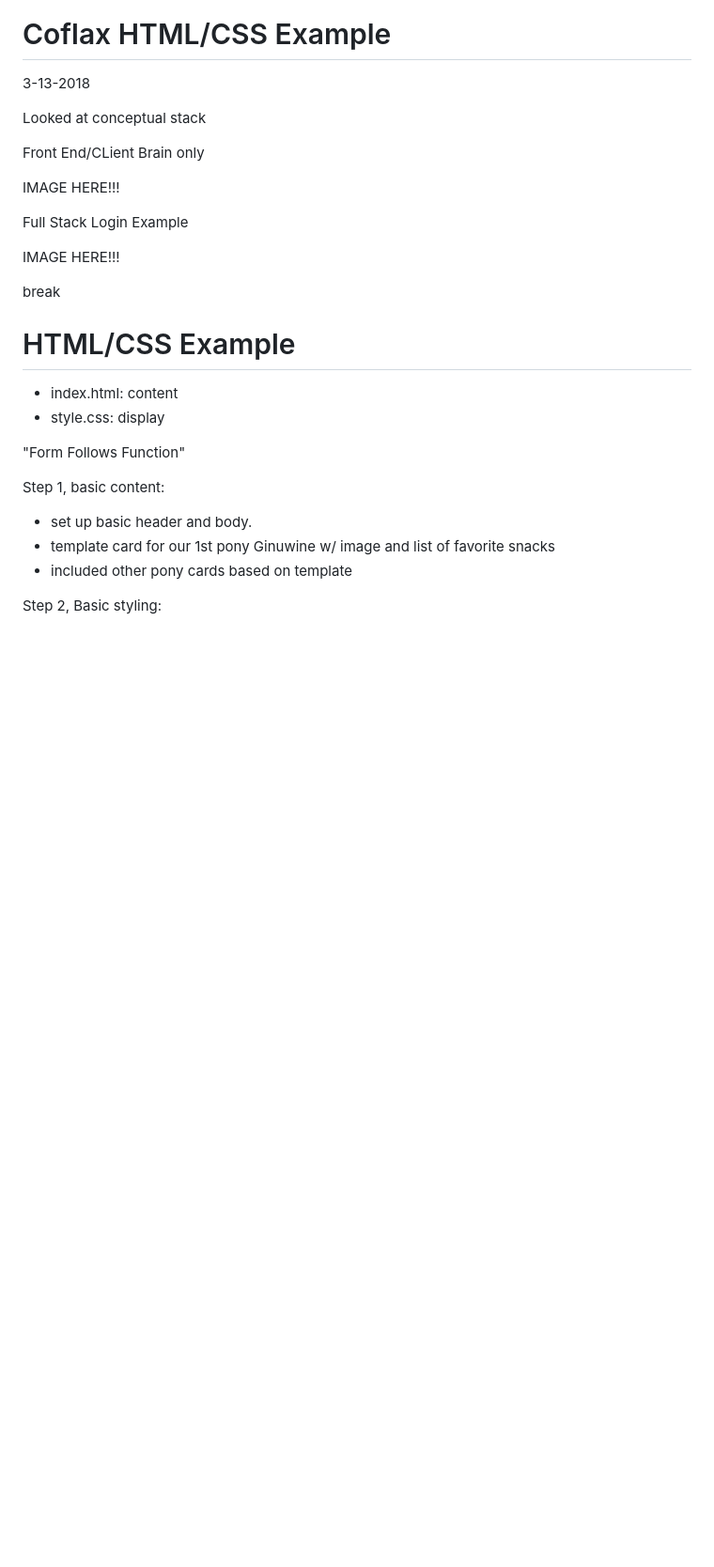
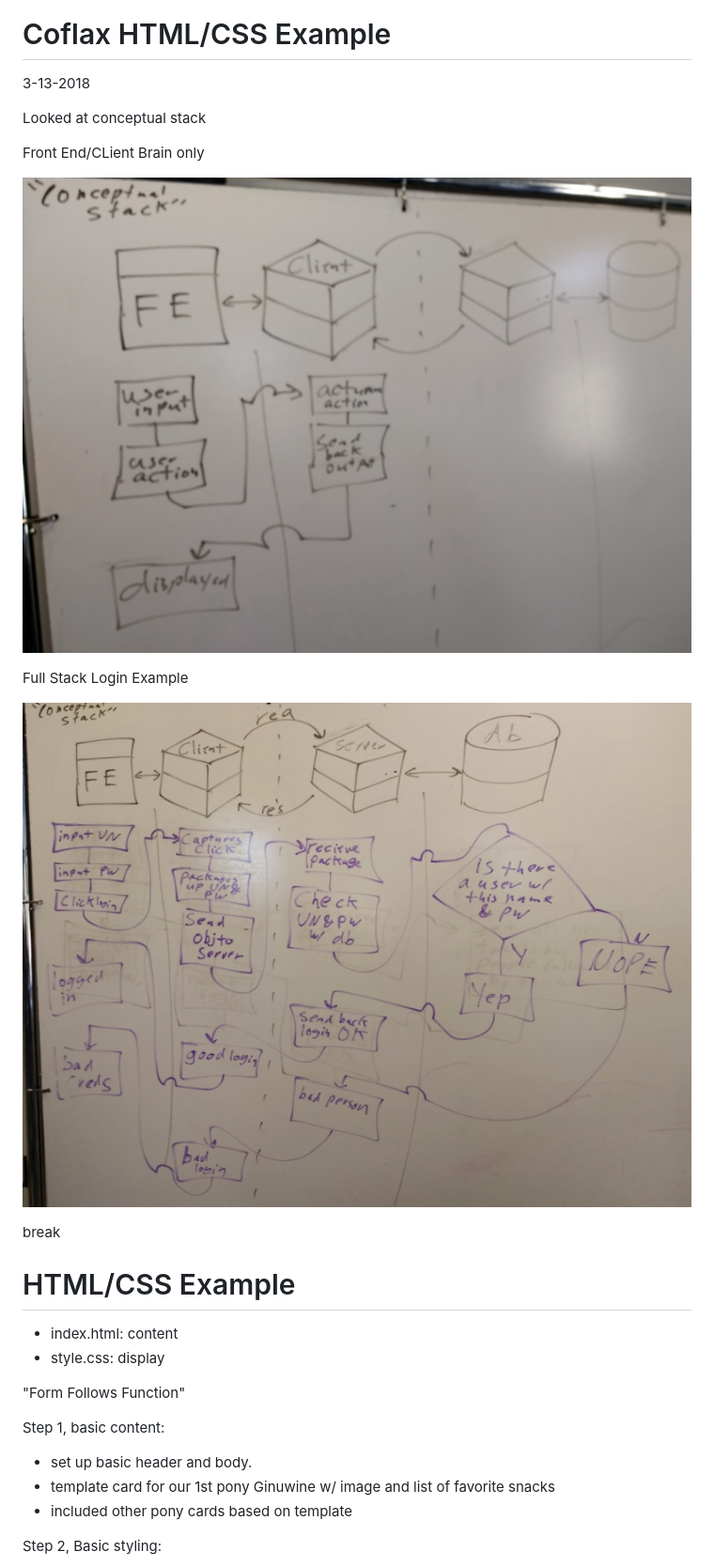
Before and after one commit to devjanaprime/colfaxHtmlCssExample, a Markdown page: readme.md, the part around the change. Shown: that part at 94% size. Drawn GitHub-style; pictures changed too: clientSide.png (added), fullStack.png (added); blank space fills up the shorter version.

Commit message:
added images

```diff
--- a/readme.md
+++ b/readme.md
@@ -7,11 +7,11 @@ Looked at conceptual stack
 
 Front End/CLient Brain only
 
-IMAGE HERE!!!
+![clientSide](clientSide.png)
 
 Full Stack Login Example
 
-IMAGE HERE!!!
+![fullStack](fullStack.png)
 
 break
 
```
